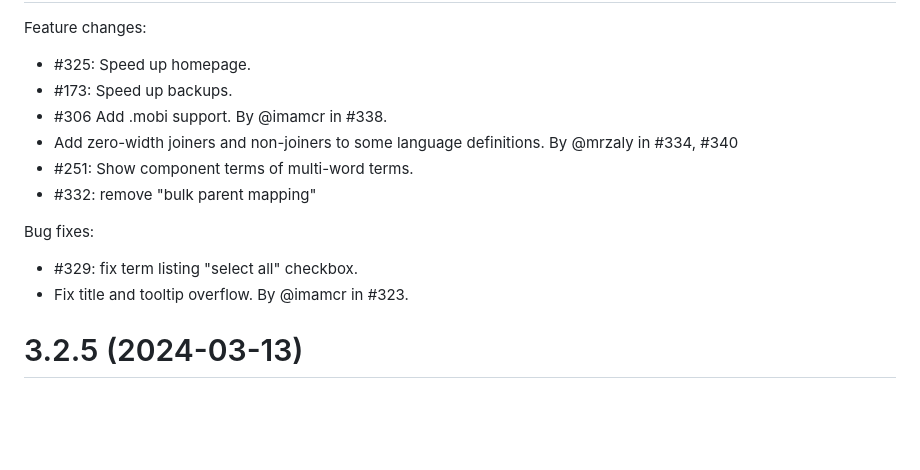
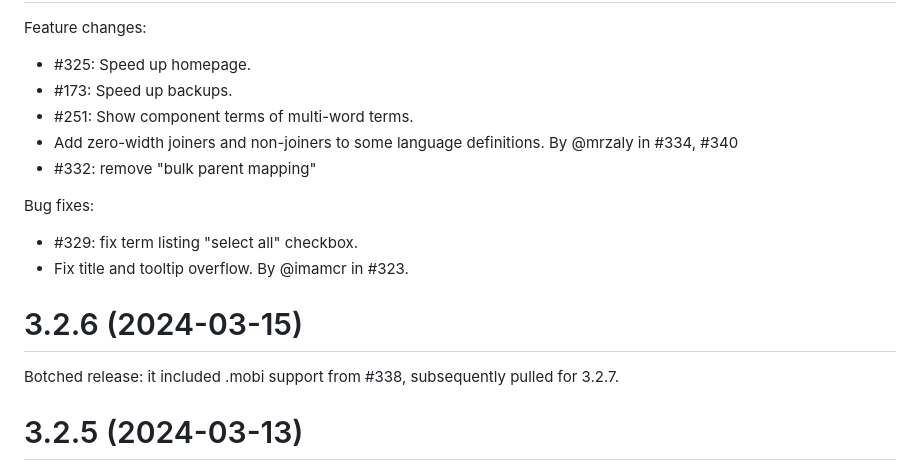
Before and after one commit to LuteOrg/lute-v3, a Markdown page: docs/CHANGELOG.md, the part around the change printed below. Drawn GitHub-style; blank space fills up the shorter version.

Commit message:
Changelog.

```diff
--- a/docs/CHANGELOG.md
+++ b/docs/CHANGELOG.md
@@ -5,9 +5,8 @@ Feature changes:
 
 * #325: Speed up homepage.
 * #173: Speed up backups.
-* #306 Add .mobi support.  By @imamcr in #338.
+* #251: Show component terms of multi-word terms.
 * Add zero-width joiners and non-joiners to some language definitions.  By @mrzaly in #334, #340
-* #251: Show component terms of multi-word terms.
 * #332: remove "bulk parent mapping"
 
 Bug fixes:
@@ -15,6 +14,9 @@ Bug fixes:
 * #329: fix term listing "select all" checkbox.
 * Fix title and tooltip overflow.  By @imamcr in #323.
 
+# 3.2.6 (2024-03-15)
+
+Botched release: it included .mobi support from #338, subsequently pulled for 3.2.7.
 
 # 3.2.5 (2024-03-13)
 
```
Also changed, not shown: other parts of docs/CHANGELOG.md (+1 -1 lines).
